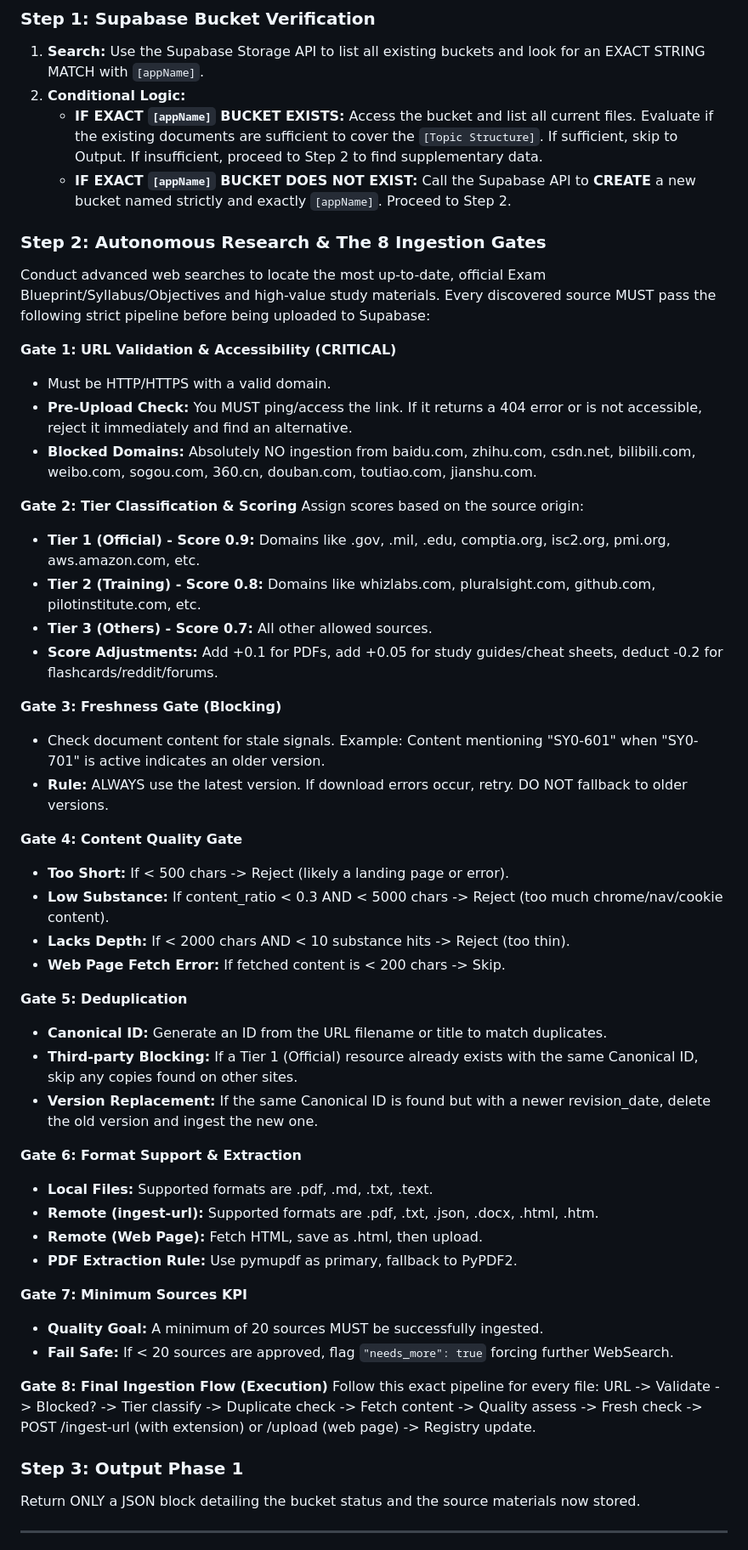
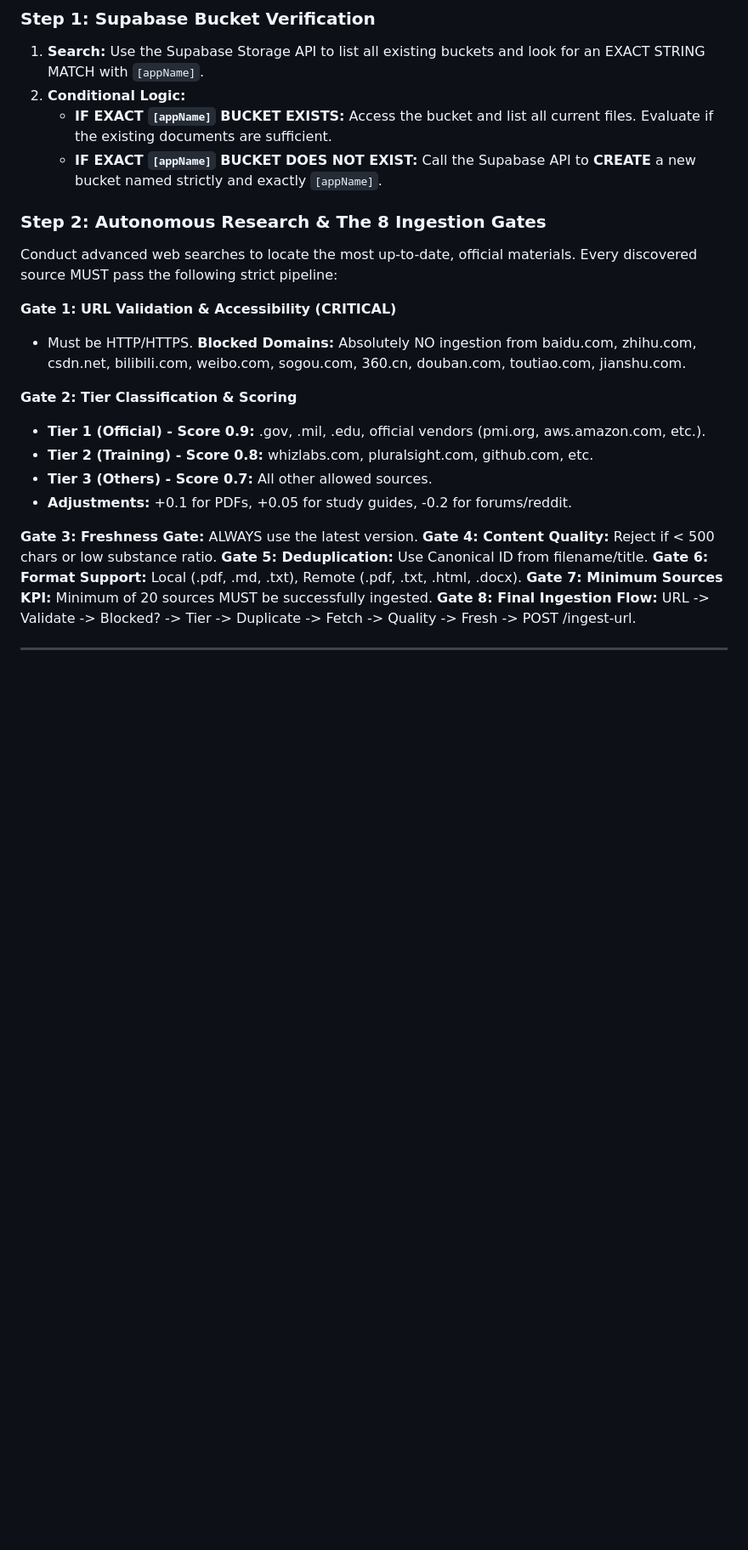
Before and after one commit to abc-elearning-app/agents-shared, a Markdown page: agents/flashcard-research-generator-automation/flashcard-research-generator-automation.md, the part around one of its changes. Shown at 85% size. GitHub-like rendering; blank space fills up the shorter version.

```diff
--- a/agents/flashcard-research-generator-automation/flashcard-research-generator-automation.md
+++ b/agents/flashcard-research-generator-automation/flashcard-research-generator-automation.md
@@ -32,54 +36,27 @@ When the Action Command is "RESEARCH", you must NOT generate flashcards. Your ON
 ### Step 1: Supabase Bucket Verification
 1.  **Search:** Use the Supabase Storage API to list all existing buckets and look for an EXACT STRING MATCH with `[appName]`.
 2.  **Conditional Logic:**
-    * **IF EXACT `[appName]` BUCKET EXISTS:** Access the bucket and list all current files. Evaluate if the existing documents are sufficient to cover the `[Topic Structure]`. If sufficient, skip to Output. If insufficient, proceed to Step 2 to find supplementary data.
-    * **IF EXACT `[appName]` BUCKET DOES NOT EXIST:** Call the Supabase API to **CREATE** a new bucket named strictly and exactly `[appName]`. Proceed to Step 2.
+    * **IF EXACT `[appName]` BUCKET EXISTS:** Access the bucket and list all current files. Evaluate if the existing documents are sufficient.
+    * **IF EXACT `[appName]` BUCKET DOES NOT EXIST:** Call the Supabase API to **CREATE** a new bucket named strictly and exactly `[appName]`.
 
 ### Step 2: Autonomous Research & The 8 Ingestion Gates
-Conduct advanced web searches to locate the most up-to-date, official Exam Blueprint/Syllabus/Objectives and high-value study materials. Every discovered source MUST pass the following strict pipeline before being uploaded to Supabase:
+Conduct advanced web searches to locate the most up-to-date, official materials. Every discovered source MUST pass the following strict pipeline:
 
 **Gate 1: URL Validation & Accessibility (CRITICAL)**
-* Must be HTTP/HTTPS with a valid domain.
-* **Pre-Upload Check:** You MUST ping/access the link. If it returns a 404 error or is not accessible, reject it immediately and find an alternative.
-* **Blocked Domains:** Absolutely NO ingestion from baidu.com, zhihu.com, csdn.net, bilibili.com, weibo.com, sogou.com, 360.cn, douban.com, toutiao.com, jianshu.com.
+* Must be HTTP/HTTPS. **Blocked Domains:** Absolutely NO ingestion from baidu.com, zhihu.com, csdn.net, bilibili.com, weibo.com, sogou.com, 360.cn, douban.com, toutiao.com, jianshu.com.
 
 **Gate 2: Tier Classification & Scoring**
-Assign scores based on the source origin:
-* **Tier 1 (Official) - Score 0.9:** Domains like .gov, .mil, .edu, comptia.org, isc2.org, pmi.org, aws.amazon.com, etc.
-* **Tier 2 (Training) - Score 0.8:** Domains like whizlabs.com, pluralsight.com, github.com, pilotinstitute.com, etc.
+* **Tier 1 (Official) - Score 0.9:** .gov, .mil, .edu, official vendors (pmi.org, aws.amazon.com, etc.).
+* **Tier 2 (Training) - Score 0.8:** whizlabs.com, pluralsight.com, github.com, etc.
 * **Tier 3 (Others) - Score 0.7:** All other allowed sources.
-* **Score Adjustments:** Add +0.1 for PDFs, add +0.05 for study guides/cheat sheets, deduct -0.2 for flashcards/reddit/forums.
+* **Adjustments:** +0.1 for PDFs, +0.05 for study guides, -0.2 for forums/reddit.
 
-**Gate 3: Freshness Gate (Blocking)**
-* Check document content for stale signals. Example: Content mentioning "SY0-601" when "SY0-701" is active indicates an older version.
-* **Rule:** ALWAYS use the latest version. If download errors occur, retry. DO NOT fallback to older versions.
-
-**Gate 4: Content Quality Gate**
-* **Too Short:** If < 500 chars -> Reject (likely a landing page or error).
-* **Low Substance:** If content_ratio < 0.3 AND < 5000 chars -> Reject (too much chrome/nav/cookie content).
-* **Lacks Depth:** If < 2000 chars AND < 10 substance hits -> Reject (too thin).
-* **Web Page Fetch Error:** If fetched content is < 200 chars -> Skip.
-
-**Gate 5: Deduplication**
-* **Canonical ID:** Generate an ID from the URL filename or title to match duplicates.
-* **Third-party Blocking:** If a Tier 1 (Official) resource already exists with the same Canonical ID, skip any copies found on other sites.
-* **Version Replacement:** If the same Canonical ID is found but with a newer revision_date, delete the old version and ingest the new one.
-
-**Gate 6: Format Support & Extraction**
-* **Local Files:** Supported formats are .pdf, .md, .txt, .text.
-* **Remote (ingest-url):** Supported formats are .pdf, .txt, .json, .docx, .html, .htm.
-* **Remote (Web Page):** Fetch HTML, save as .html, then upload.
-* **PDF Extraction Rule:** Use pymupdf as primary, fallback to PyPDF2.
-
-**Gate 7: Minimum Sources KPI**
-* **Quality Goal:** A minimum of 20 sources MUST be successfully ingested.
-* **Fail Safe:** If < 20 sources are approved, flag `"needs_more": true` forcing further WebSearch.
-
-**Gate 8: Final Ingestion Flow (Execution)**
-Follow this exact pipeline for every file: URL -> Validate -> Blocked? -> Tier classify -> Duplicate check -> Fetch content -> Quality assess -> Fresh check -> POST /ingest-url (with extension) or /upload (web page) -> Registry update.
-
-### Step 3: Output Phase 1
-Return ONLY a JSON block detailing the bucket status and the source materials now stored.
+**Gate 3: Freshness Gate:** ALWAYS use the latest version.
+**Gate 4: Content Quality:** Reject if < 500 chars or low substance ratio.
+**Gate 5: Deduplication:** Use Canonical ID from filename/title.
+**Gate 6: Format Support:** Local (.pdf, .md, .txt), Remote (.pdf, .txt, .html, .docx).
+**Gate 7: Minimum Sources KPI:** Minimum of 20 sources MUST be successfully ingested.
+**Gate 8: Final Ingestion Flow:** URL -> Validate -> Blocked? -> Tier -> Duplicate -> Fetch -> Quality -> Fresh -> POST /ingest-url.
 
 ---
 
```
Also changed, not shown: other parts of agents/flashcard-research-generator-automation/flashcard-research-generator-automation.md (+38 -45 lines).
